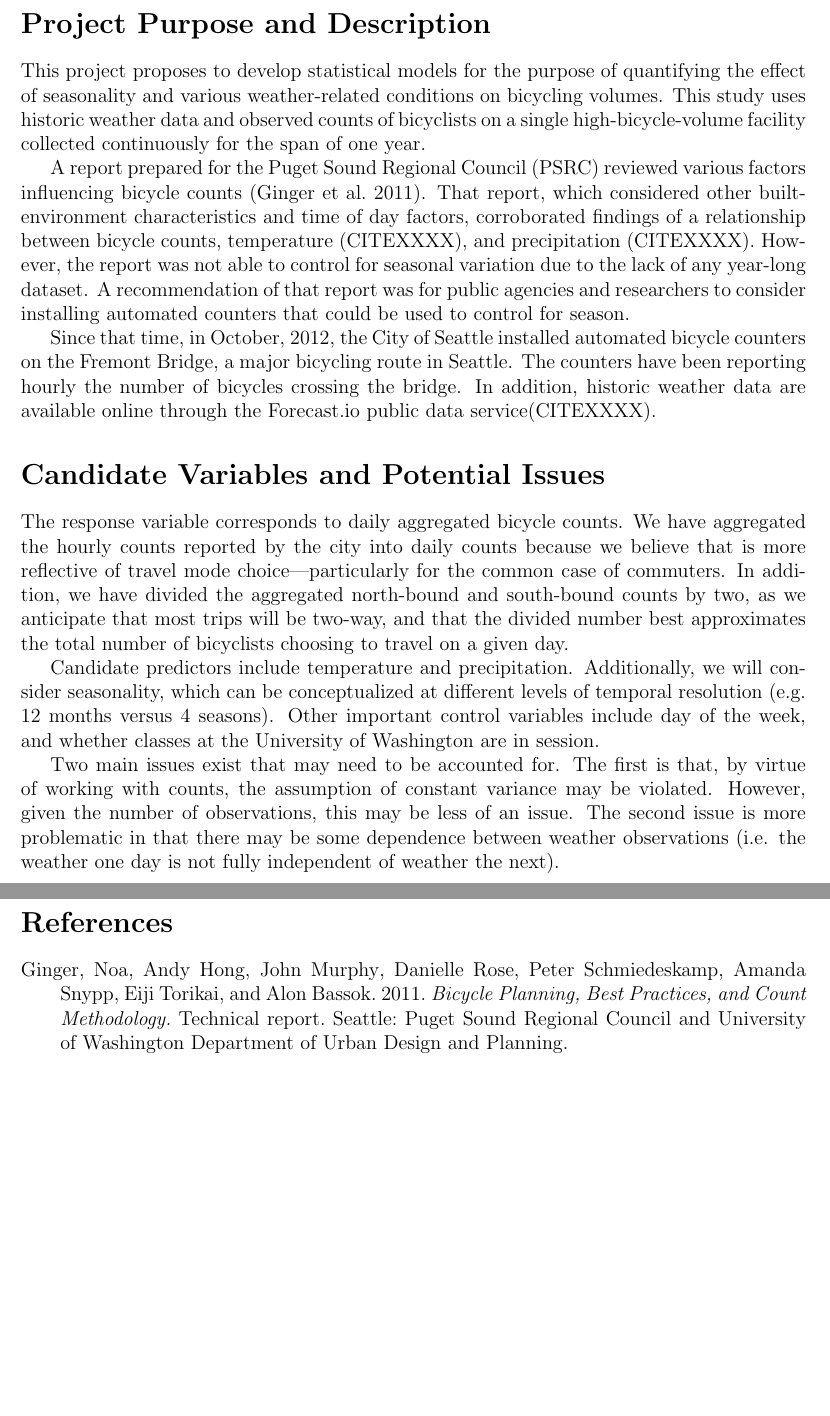
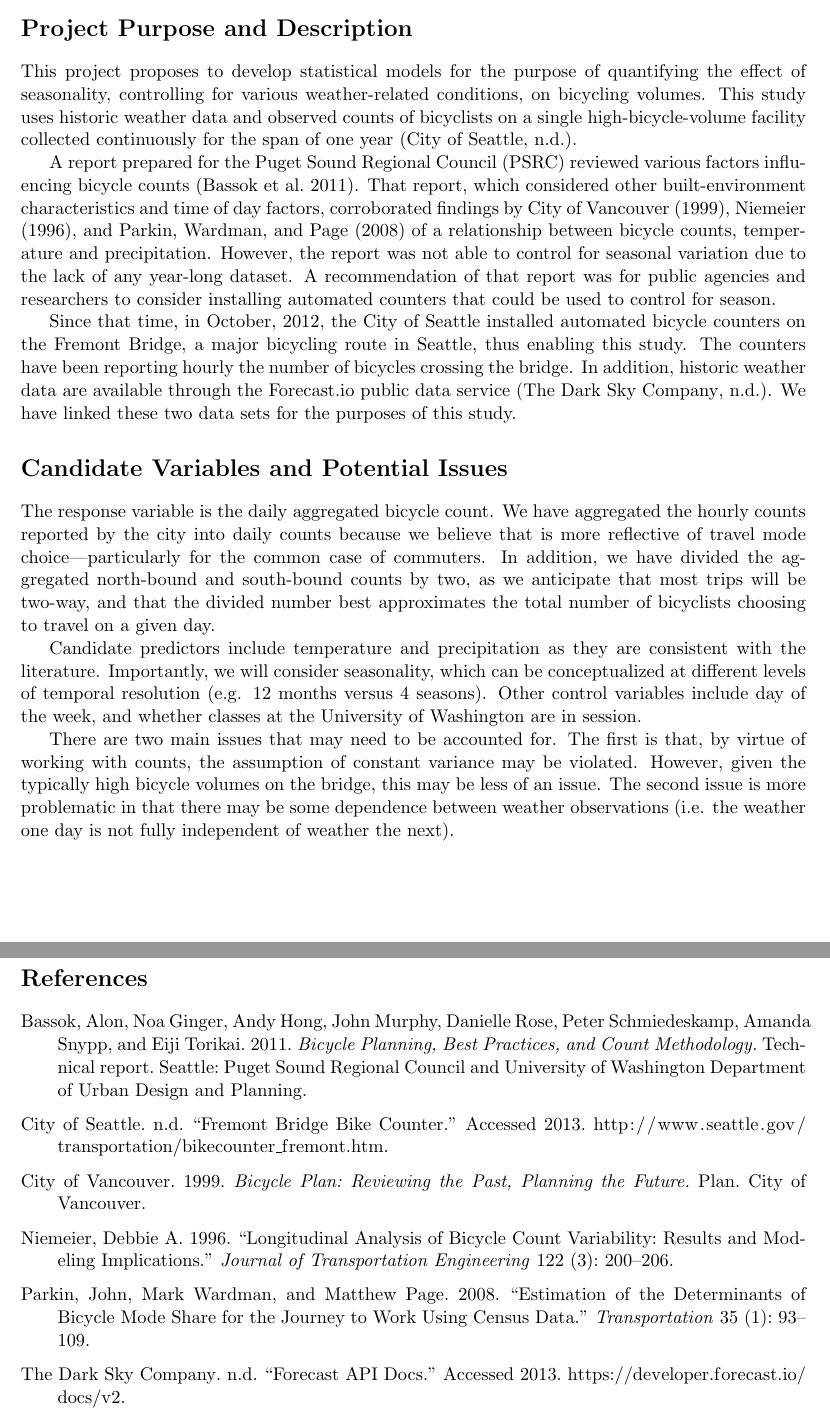
Before and after one commit to pschmied/csss504project, a LaTeX book (doc/proposal.tex, which reads doc/bike-counts-refs.bib): two parts of pages 1 and 2 of 2, joined at a grey line, cut so that both start at the same text, the shorter picture padded with empty space. Compiled offline with pdfLaTeX.

Commit message:
editing and citations

```diff
--- a/doc/bike-counts-refs.bib
+++ b/doc/bike-counts-refs.bib
@@ -2,11 +2,12 @@
 %% http://bibdesk.sourceforge.net/
 
 
-%% Created for Peter Schmiedeskamp at 2014-02-12 11:41:30 -0800
+%% Created for Peter Schmiedeskamp at 2014-02-13 10:02:24 -0800
 
 
 %% Saved with string encoding Unicode (UTF-8)
 
 
 
-@techreport{Ginger:2011aa,
+@electronic{The-Dark-Sky-Company:aa,
+	Author = {{The Dark Sky Company}},
@@ -12,0 +17,2 @@
+	Url = {https://developer.forecast.io/docs/v2},
+	Urldate = {2013}}
@@ -12,0 +25,4 @@
+	Title = {Fremont Bridge Bike Counter},
+	Url = {http://www.seattle.gov/transportation/bikecounter_fremont.htm},
+	Urldate = {2013},
+	Bdsk-Url-1 = {http://www.seattle.gov/transportation/bikecounter_fremont.htm}}
@@ -12,0 +35,3 @@
+	Title = {Bicycle Plan: Reviewing the Past, Planning the Future},
+	Type = {Plan},
+	Year = {1999}}
@@ -12,0 +43,6 @@
+	Journal = {Transportation},
+	Number = {1},
+	Pages = {93--109},
+	Title = {Estimation of the Determinants of Bicycle Mode Share for the Journey to Work Using Census Data},
+	Volume = {35},
+	Year = {2008}}
@@ -12,0 +54,7 @@
+	Journal = {Journal of Transportation Engineering},
+	Number = {3},
+	Pages = {200--206},
+	Publisher = {American Society of Civil Engineers},
+	Title = {Longitudinal Analysis of Bicycle Count Variability: Results and Modeling Implications},
+	Volume = {122},
+	Year = {1996}}
--- a/doc/proposal.tex
+++ b/doc/proposal.tex
@@ -1,7 +1,7 @@
 % !TeX TS-program = pdflatexmk
 % !BIB TS-program = biber
 
-\documentclass[12pt,letterpaper,article]{memoir} % for a short document
+\documentclass[11pt,letterpaper,article]{memoir} % for a short document
 
 % Bibliography
 \usepackage[authordate,strict,babel=other,bibencoding=inputenc,doi=false,isbn=false,annotation=true]{biblatex-chicago}
@@ -23,19 +23,19 @@
 
 
 \chapter*{Project Purpose and Description}
-This project proposes to develop statistical models for the purpose of quantifying the effect of seasonality and various weather-related conditions on bicycling volumes.  This study uses historic weather data and observed counts of bicyclists on a single high-bicycle-volume facility collected continuously for the span of one year.
+This project proposes to develop statistical models for the purpose of quantifying the effect of seasonality, controlling for various weather-related conditions, on bicycling volumes.  This study uses historic weather data and observed counts of bicyclists on a single high-bicycle-volume facility collected continuously for the span of one year (\cite{City-of-Seattle:aa}).
 
- A report prepared for the Puget Sound Regional Council (PSRC) reviewed various factors influencing bicycle counts (\cite{Ginger:2011aa}). That report, which considered other built-environment characteristics and time of day factors, corroborated findings of a relationship between bicycle counts, temperature (CITEXXXX), and precipitation (CITEXXXX). However, the report was not able to control for seasonal variation due to the lack of any year-long dataset. A recommendation of that report was for public agencies and researchers to consider installing automated counters that could be used to control for season.
+ A report prepared for the Puget Sound Regional Council (PSRC) reviewed various factors influencing bicycle counts (\cite{Bassok:2011aa}). That report, which considered other built-environment characteristics and time of day factors, corroborated findings by \textcite{City-of-Vancouver:1999aa,Niemeier:1996aa,Parkin:2008aa} of a relationship between bicycle counts, temperature and precipitation. However, the report was not able to control for seasonal variation due to the lack of any year-long dataset. A recommendation of that report was for public agencies and researchers to consider installing automated counters that could be used to control for season.
 
-Since that time, in October, 2012, the City of Seattle installed automated bicycle counters on the Fremont Bridge, a major bicycling route in Seattle. The counters have been reporting hourly the number of bicycles crossing the bridge. In addition, historic weather data are available online through the Forecast.io public data service(CITEXXXX).
+Since that time, in October, 2012, the City of Seattle installed automated bicycle counters on the Fremont Bridge, a major bicycling route in Seattle, thus enabling this study. The counters have been reporting hourly the number of bicycles crossing the bridge. In addition, historic weather data are available through the Forecast.io public data service (\cite{The-Dark-Sky-Company:aa}). We have linked these two data sets for the purposes of this study.
 
 
 \chapter*{Candidate Variables and Potential Issues}
-The response variable corresponds to daily aggregated bicycle counts. We have aggregated the hourly counts reported by the city into daily counts because we believe that is more reflective of travel mode choice---particularly for the common case of commuters. In addition, we have divided the aggregated north-bound and south-bound counts by two, as we anticipate that most trips will be two-way, and that the divided number best approximates the total number of bicyclists choosing to travel on a given day.
+The response variable is the daily aggregated bicycle count. We have aggregated the hourly counts reported by the city into daily counts because we believe that is more reflective of travel mode choice---particularly for the common case of commuters. In addition, we have divided the aggregated north-bound and south-bound counts by two, as we anticipate that most trips will be two-way, and that the divided number best approximates the total number of bicyclists choosing to travel on a given day.
 
-Candidate predictors include temperature and precipitation. Additionally, we will consider seasonality, which can be conceptualized at different levels of temporal resolution (e.g. 12 months versus 4 seasons). Other important control variables include day of the week, and whether classes at the University of Washington are in session.
+Candidate predictors include temperature and precipitation as they are consistent with the literature. Importantly, we will consider seasonality, which can be conceptualized at different levels of temporal resolution (e.g. 12 months versus 4 seasons). Other control variables include day of the week, and whether classes at the University of Washington are in session.
 
-Two main issues exist that may need to be accounted for. The first is that, by virtue of working with counts, the assumption of constant variance may be violated. However, given the number of observations, this may be less of an issue. The second issue is more problematic in that there may be some dependence between weather observations (i.e. the weather one day is not fully independent of weather the next).
+There are two main issues that may need to be accounted for. The first is that, by virtue of working with counts, the assumption of constant variance may be violated. However, given the typically high bicycle volumes on the bridge, this may be less of an issue. The second issue is more problematic in that there may be some dependence between weather observations (i.e. the weather one day is not fully independent of weather the next).
 
 
 
```
Also changed, not shown: doc/bike-counts-refs.bib (31 more changed lines).
